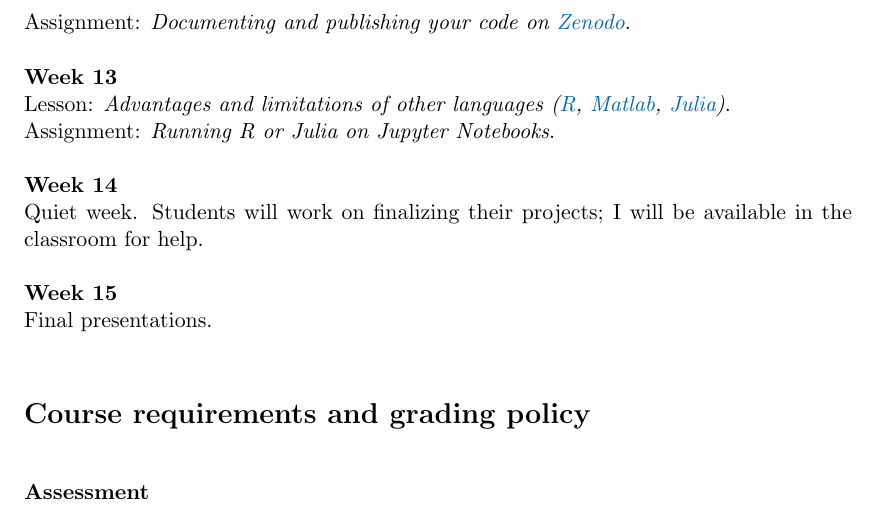
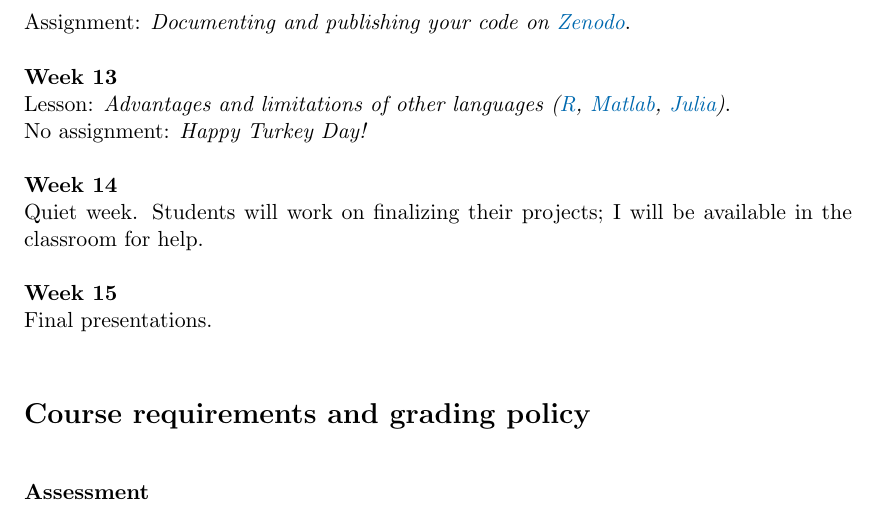
Before and after one commit to MARN-5895/Website, a LaTeX document (syllabus/ResearchComputing_SyllabusFall2021.tex): part of page 5 of 9, cut so that both start at the same text. Compiled offline with pdfLaTeX.

Commit message:
Add course section

```diff
--- a/syllabus/ResearchComputing_SyllabusFall2021.tex
+++ b/syllabus/ResearchComputing_SyllabusFall2021.tex
@@ -246,7 +246,7 @@ Assignment:  \textit{Improving the class Web site through a pull request  }.
 
 \textbf{Week 13}\\
  Lesson: \textit{Advantages and limitations of other languages (\href{https://www.r-project.org/about.html}{R}, \href{https://www.mathworks.com/products/matlab.html}{Matlab}, \href{https://julialang.org/}{Julia})}.\\
- Assignment: \textit{Running R or Julia on Jupyter Notebooks}.
+ No assignment: \textit{Happy Turkey Day!}
 
 \textbf{Week 14}\\
 Quiet week. Students will work on finalizing their projects; I will be available  in the classroom for help.
```
Also changed, not shown: README.md, syllabus/ResearchComputing_SyllabusFall2021.pdf.
